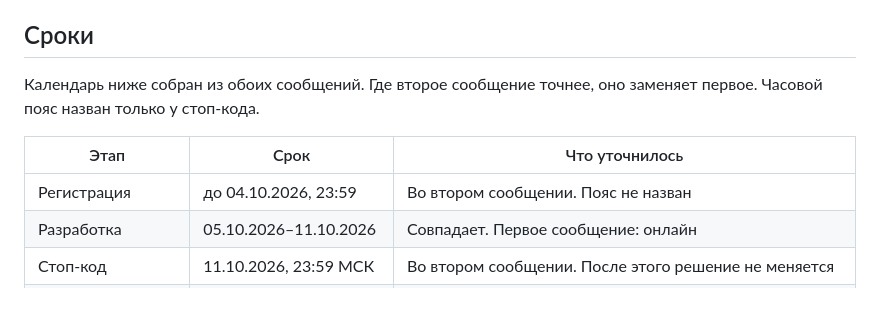
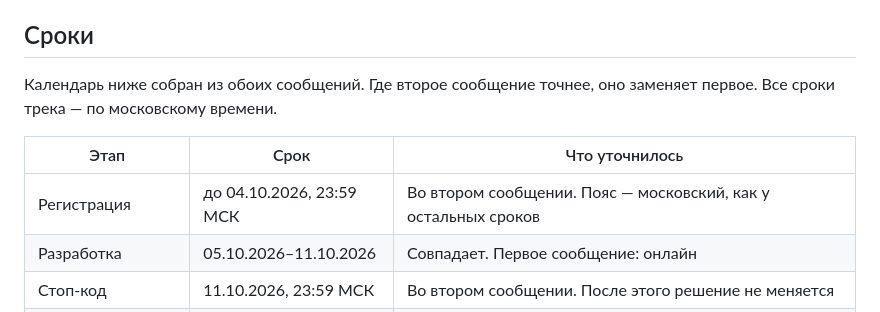
Before and after one commit to unhexx/hackaton_exception_expert, a Markdown page: track/lct-fsp-vacancies/00-postanovka.md, the part around the change. Rendered like a GitHub page.

```diff
--- a/track/lct-fsp-vacancies/00-postanovka.md
+++ b/track/lct-fsp-vacancies/00-postanovka.md
@@ -44,11 +44,11 @@
 
 ## Сроки
 
-Календарь ниже собран из обоих сообщений. Где второе сообщение точнее, оно заменяет первое. Часовой пояс назван только у стоп-кода.
+Календарь ниже собран из обоих сообщений. Где второе сообщение точнее, оно заменяет первое. Все сроки трека — по московскому времени.
 
 | Этап | Срок | Что уточнилось |
 |------|------|----------------|
-| Регистрация | до 04.10.2026, 23:59 | Во втором сообщении. Пояс не назван |
+| Регистрация | до 04.10.2026, 23:59 МСК | Во втором сообщении. Пояс — московский, как у остальных сроков |
 | Разработка | 05.10.2026–11.10.2026 | Совпадает. Первое сообщение: онлайн |
 | Стоп-код | 11.10.2026, 23:59 МСК | Во втором сообщении. После этого решение не меняется |
 | Проверка экспертами | 12.10.2026–18.10.2026 | Первое сообщение: онлайн/офлайн |
```
Also changed, not shown: track/lct-fsp-vacancies/02-domain.md (+1 -1 lines), track/lct-fsp-vacancies/03-open-questions.md (+1 -1 lines).
